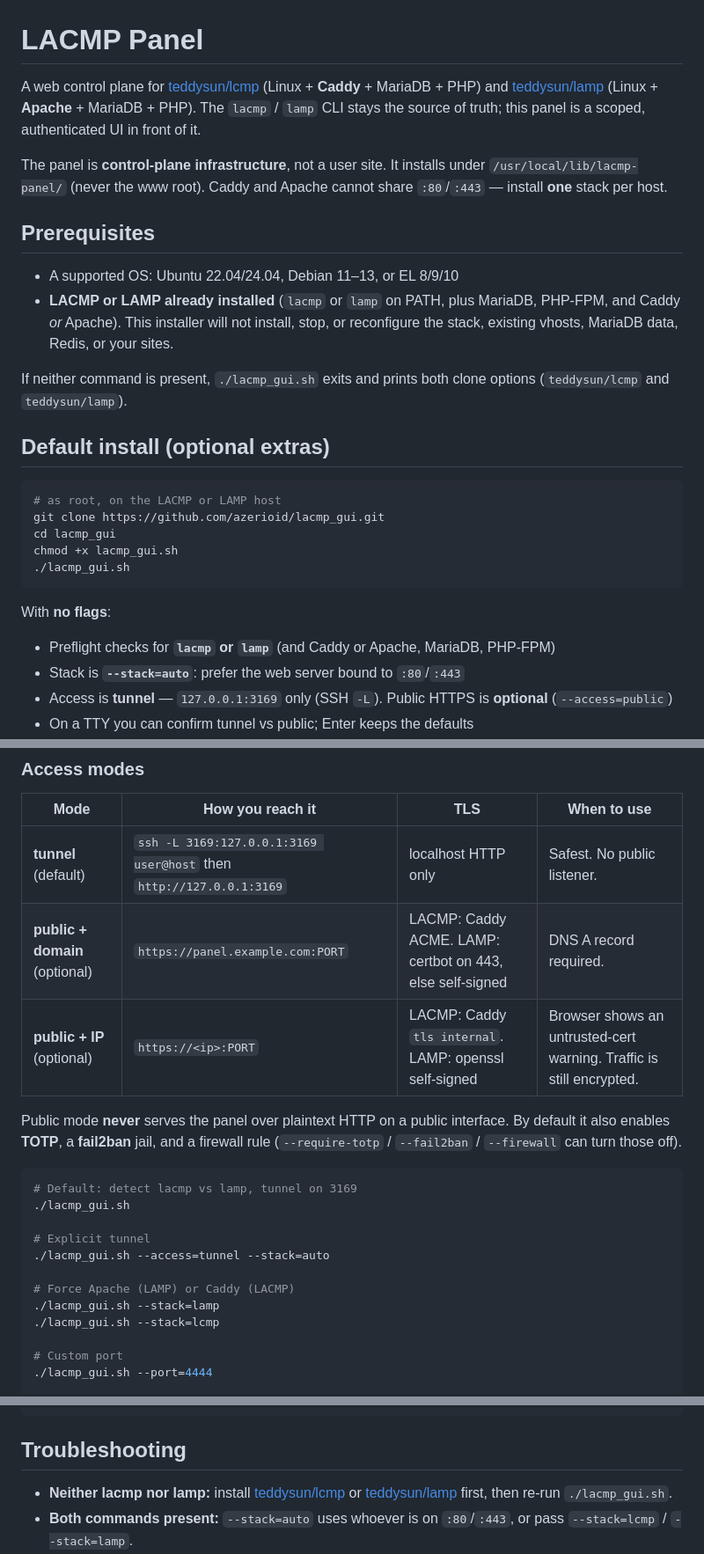
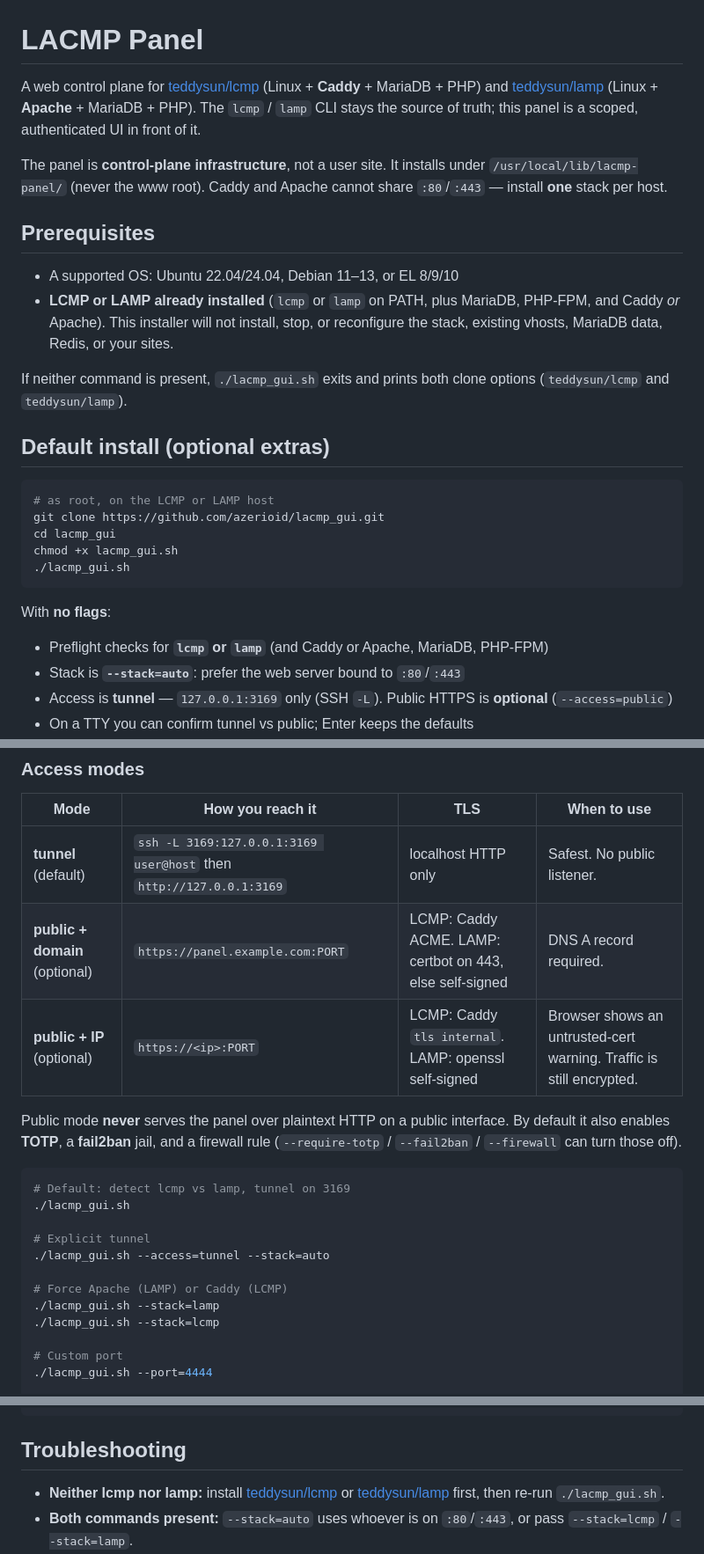
Before and after one commit to azerioid/lacmp_gui, a Markdown page: README.md, 3 parts joined by grey strips. Shown at 88% size. Rendered like a GitHub page.

Commit message:
Document teddysun lcmp/lamp CLIs separately from the LACMP panel name.

````diff
--- a/README.md
+++ b/README.md
@@ -2,7 +2,7 @@
 
 A web control plane for [teddysun/lcmp](https://github.com/teddysun/lcmp)
 (Linux + **Caddy** + MariaDB + PHP) and [teddysun/lamp](https://github.com/teddysun/lamp)
-(Linux + **Apache** + MariaDB + PHP). The `lacmp` / `lamp` CLI stays the source of
+(Linux + **Apache** + MariaDB + PHP). The `lcmp` / `lamp` CLI stays the source of
 truth; this panel is a scoped, authenticated UI in front of it.
 
 The panel is **control-plane infrastructure**, not a user site. It installs
@@ -12,7 +12,7 @@ share `:80`/`:443` — install **one** stack per host.
 ## Prerequisites
 
 - A supported OS: Ubuntu 22.04/24.04, Debian 11–13, or EL 8/9/10
-- **LACMP or LAMP already installed** (`lacmp` or `lamp` on PATH, plus MariaDB,
+- **LCMP or LAMP already installed** (`lcmp` or `lamp` on PATH, plus MariaDB,
   PHP-FPM, and Caddy *or* Apache). This installer will not install, stop, or
   reconfigure the stack, existing vhosts, MariaDB data, Redis, or your sites.
 
@@ -22,7 +22,7 @@ options (`teddysun/lcmp` and `teddysun/lamp`).
 ## Default install (optional extras)
 
 ```bash
-# as root, on the LACMP or LAMP host
+# as root, on the LCMP or LAMP host
 git clone https://github.com/azerioid/lacmp_gui.git
 cd lacmp_gui
 chmod +x lacmp_gui.sh
@@ -31,7 +31,7 @@ chmod +x lacmp_gui.sh
 
 With **no flags**:
 
-- Preflight checks for **`lacmp` or `lamp`** (and Caddy or Apache, MariaDB, PHP-FPM)
+- Preflight checks for **`lcmp` or `lamp`** (and Caddy or Apache, MariaDB, PHP-FPM)
 - Stack is **`--stack=auto`**: prefer the web server bound to `:80`/`:443`
 - Access is **tunnel** — `127.0.0.1:3169` only (SSH `-L`). Public HTTPS is
   **optional** (`--access=public`)
@@ -49,21 +49,21 @@ All install logic is in `deploy/install.sh`.
 | Mode | How you reach it | TLS | When to use |
 | --- | --- | --- | --- |
 | **tunnel** (default) | `ssh -L 3169:127.0.0.1:3169 user@host` then `http://127.0.0.1:3169` | localhost HTTP only | Safest. No public listener. |
-| **public + domain** (optional) | `https://panel.example.com:PORT` | LACMP: Caddy ACME. LAMP: certbot on 443, else self-signed | DNS A record required. |
-| **public + IP** (optional) | `https://<ip>:PORT` | LACMP: Caddy `tls internal`. LAMP: openssl self-signed | Browser shows an untrusted-cert warning. Traffic is still encrypted. |
+| **public + domain** (optional) | `https://panel.example.com:PORT` | LCMP: Caddy ACME. LAMP: certbot on 443, else self-signed | DNS A record required. |
+| **public + IP** (optional) | `https://<ip>:PORT` | LCMP: Caddy `tls internal`. LAMP: openssl self-signed | Browser shows an untrusted-cert warning. Traffic is still encrypted. |
 
 Public mode **never** serves the panel over plaintext HTTP on a public interface.
 By default it also enables **TOTP**, a **fail2ban** jail, and a firewall rule
 (`--require-totp` / `--fail2ban` / `--firewall` can turn those off).
 
 ```bash
-# Default: detect lacmp vs lamp, tunnel on 3169
+# Default: detect lcmp vs lamp, tunnel on 3169
 ./lacmp_gui.sh
 
 # Explicit tunnel
 ./lacmp_gui.sh --access=tunnel --stack=auto
 
-# Force Apache (LAMP) or Caddy (LACMP)
+# Force Apache (LAMP) or Caddy (LCMP)
 ./lacmp_gui.sh --stack=lamp
 ./lacmp_gui.sh --stack=lcmp
 
@@ -194,7 +194,7 @@ cd web
 
 ## Troubleshooting
 
-- **Neither lacmp nor lamp:** install [teddysun/lcmp](https://github.com/teddysun/lcmp)
+- **Neither lcmp nor lamp:** install [teddysun/lcmp](https://github.com/teddysun/lcmp)
   or [teddysun/lamp](https://github.com/teddysun/lamp) first, then re-run
   `./lacmp_gui.sh`.
 - **Both commands present:** `--stack=auto` uses whoever is on `:80`/`:443`, or
````
